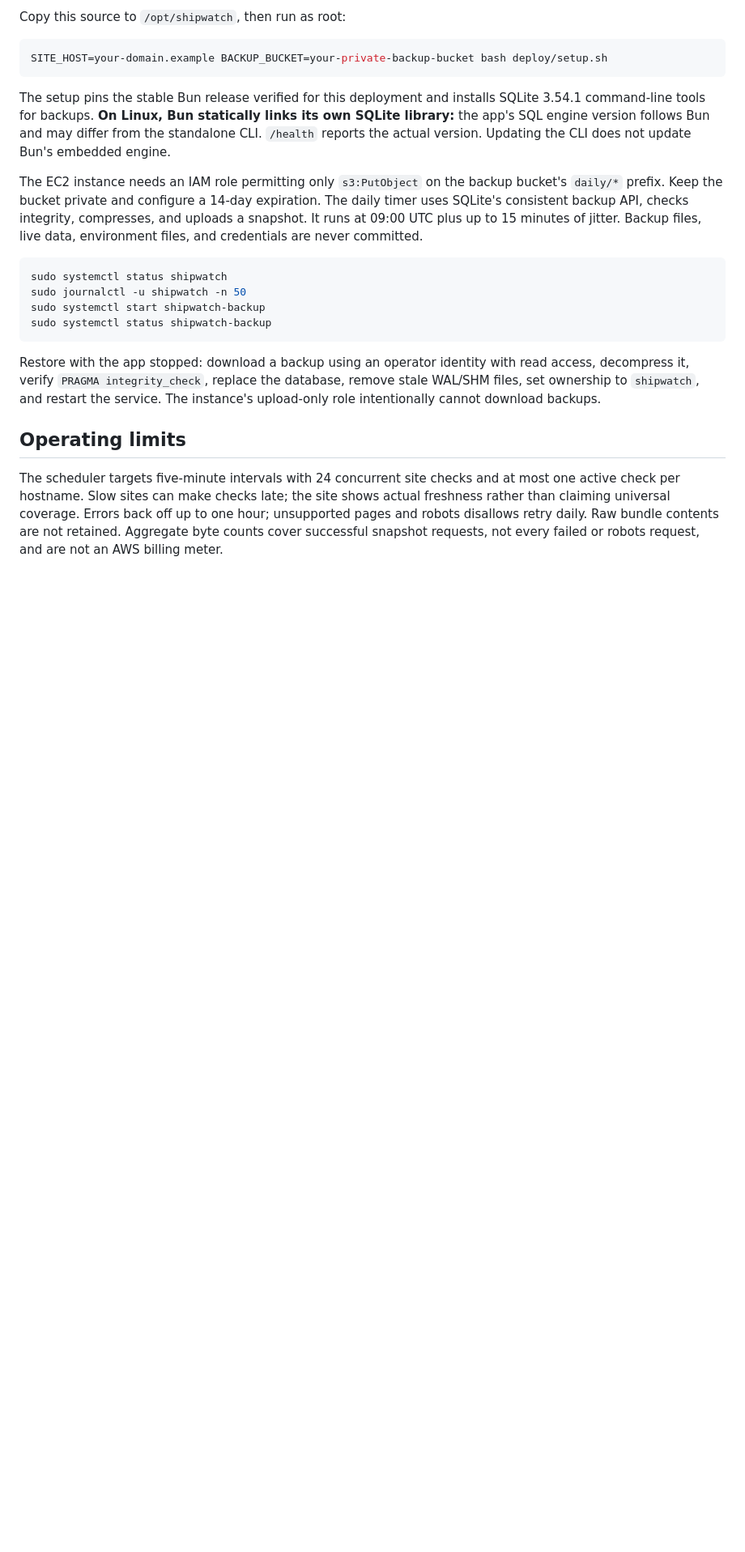
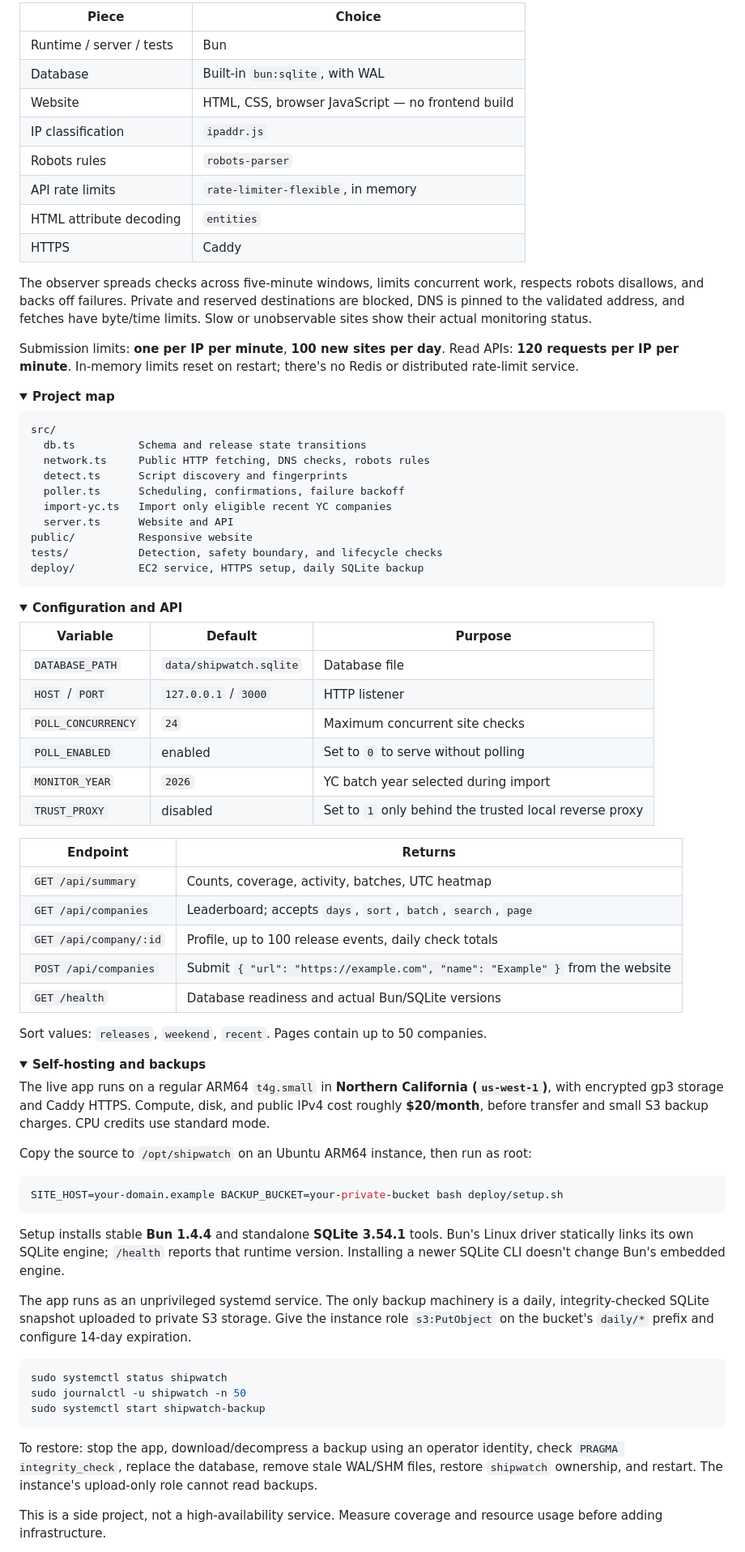
Before and after one commit to dennisimoo/shipwatch, a Markdown page: README.md, the part around the change printed below. Shown: that part at 81% size. GitHub-like rendering; folded sections open; blank space fills up the shorter version.

Commit message:
refactor: use maintained libraries and polish project README

````diff
--- a/README.md
+++ b/README.md
@@ -67,24 +72,85 @@ The initial deployment is a regular ARM64 EC2 `t4g.small` in Northern California
 
-Copy this source to `/opt/shipwatch`, then run as root:
+| Piece                    | Choice                                            |
+| ------------------------ | ------------------------------------------------- |
+| Runtime / server / tests | Bun                                               |
+| Database                 | Built-in `bun:sqlite`, with WAL                   |
+| Website                  | HTML, CSS, browser JavaScript — no frontend build |
+| IP classification        | `ipaddr.js`                                       |
+| Robots rules             | `robots-parser`                                   |
+| API rate limits          | `rate-limiter-flexible`, in memory                |
+| HTML attribute decoding  | `entities`                                        |
+| HTTPS                    | Caddy                                             |
+
+The observer spreads checks across five-minute windows, limits concurrent work, respects robots disallows, and backs off failures. Private and reserved destinations are blocked, DNS is pinned to the validated address, and fetches have byte/time limits. Slow or unobservable sites show their actual monitoring status.
+
+Submission limits: **one per IP per minute**, **100 new sites per day**. Read APIs: **120 requests per IP per minute**. In-memory limits reset on restart; there's no Redis or distributed rate-limit service.
+
+<details>
+<summary><strong>Project map</strong></summary>
+
+```text
+src/
+  db.ts          Schema and release state transitions
+  network.ts     Public HTTP fetching, DNS checks, robots rules
+  detect.ts      Script discovery and fingerprints
+  poller.ts      Scheduling, confirmations, failure backoff
+  import-yc.ts   Import only eligible recent YC companies
+  server.ts      Website and API
+public/          Responsive website
+tests/           Detection, safety boundary, and lifecycle checks
+deploy/          EC2 service, HTTPS setup, daily SQLite backup
+```
+
+</details>
+
+<details>
+<summary><strong>Configuration and API</strong></summary>
+
+| Variable           | Default                 | Purpose                                                |
+| ------------------ | ----------------------- | ------------------------------------------------------ |
+| `DATABASE_PATH`    | `data/shipwatch.sqlite` | Database file                                          |
+| `HOST` / `PORT`    | `127.0.0.1` / `3000`    | HTTP listener                                          |
+| `POLL_CONCURRENCY` | `24`                    | Maximum concurrent site checks                         |
+| `POLL_ENABLED`     | enabled                 | Set to `0` to serve without polling                    |
+| `MONITOR_YEAR`     | `2026`                  | YC batch year selected during import                   |
+| `TRUST_PROXY`      | disabled                | Set to `1` only behind the trusted local reverse proxy |
+
+| Endpoint               | Returns                                                                       |
+| ---------------------- | ----------------------------------------------------------------------------- |
+| `GET /api/summary`     | Counts, coverage, activity, batches, UTC heatmap                              |
+| `GET /api/companies`   | Leaderboard; accepts `days`, `sort`, `batch`, `search`, `page`                |
+| `GET /api/company/:id` | Profile, up to 100 release events, daily check totals                         |
+| `POST /api/companies`  | Submit `{ "url": "https://example.com", "name": "Example" }` from the website |
+| `GET /health`          | Database readiness and actual Bun/SQLite versions                             |
+
+Sort values: `releases`, `weekend`, `recent`. Pages contain up to 50 companies.
+
+</details>
+
+<details>
+<summary><strong>Self-hosting and backups</strong></summary>
+
+The live app runs on a regular ARM64 `t4g.small` in **Northern California (`us-west-1`)**, with encrypted gp3 storage and Caddy HTTPS. Compute, disk, and public IPv4 cost roughly **$20/month**, before transfer and small S3 backup charges. CPU credits use standard mode.
+
+Copy the source to `/opt/shipwatch` on an Ubuntu ARM64 instance, then run as root:
 
 ```sh
-SITE_HOST=your-domain.example BACKUP_BUCKET=your-private-backup-bucket bash deploy/setup.sh
+SITE_HOST=your-domain.example BACKUP_BUCKET=your-private-bucket bash deploy/setup.sh
 ```
 
-The setup pins the stable Bun release verified for this deployment and installs SQLite 3.54.1 command-line tools for backups. **On Linux, Bun statically links its own SQLite library:** the app's SQL engine version follows Bun and may differ from the standalone CLI. `/health` reports the actual version. Updating the CLI does not update Bun's embedded engine.
+Setup installs stable **Bun 1.4.4** and standalone **SQLite 3.54.1** tools. Bun's Linux driver statically links its own SQLite engine; `/health` reports that runtime version. Installing a newer SQLite CLI doesn't change Bun's embedded engine.
 
-The EC2 instance needs an IAM role permitting only `s3:PutObject` on the backup bucket's `daily/*` prefix. Keep the bucket private and configure a 14-day expiration. The daily timer uses SQLite's consistent backup API, checks integrity, compresses, and uploads a snapshot. It runs at 09:00 UTC plus up to 15 minutes of jitter. Backup files, live data, environment files, and credentials are never committed.
+The app runs as an unprivileged systemd service. The only backup machinery is a daily, integrity-checked SQLite snapshot uploaded to private S3 storage. Give the instance role `s3:PutObject` on the bucket's `daily/*` prefix and configure 14-day expiration.
 
 ```sh
 sudo systemctl status shipwatch
 sudo journalctl -u shipwatch -n 50
 sudo systemctl start shipwatch-backup
-sudo systemctl status shipwatch-backup
 ```
 
-Restore with the app stopped: download a backup using an operator identity with read access, decompress it, verify `PRAGMA integrity_check`, replace the database, remove stale WAL/SHM files, set ownership to `shipwatch`, and restart the service. The instance's upload-only role intentionally cannot download backups.
+To restore: stop the app, download/decompress a backup using an operator identity, check `PRAGMA integrity_check`, replace the database, remove stale WAL/SHM files, restore `shipwatch` ownership, and restart. The instance's upload-only role cannot read backups.
 
-## Operating limits
+This is a side project, not a high-availability service. Measure coverage and resource usage before adding infrastructure.
 
-The scheduler targets five-minute intervals with 24 concurrent site checks and at most one active check per hostname. Slow sites can make checks late; the site shows actual freshness rather than claiming universal coverage. Errors back off up to one hour; unsupported pages and robots disallows retry daily. Raw bundle contents are not retained. Aggregate byte counts cover successful snapshot requests, not every failed or robots request, and are not an AWS billing meter.
+</details>
 
````
Also changed, not shown: other parts of README.md (+52 -43 lines), AGENTS.md (added, +13 -0 lines), docs/preview.png (added), 4 other files.
